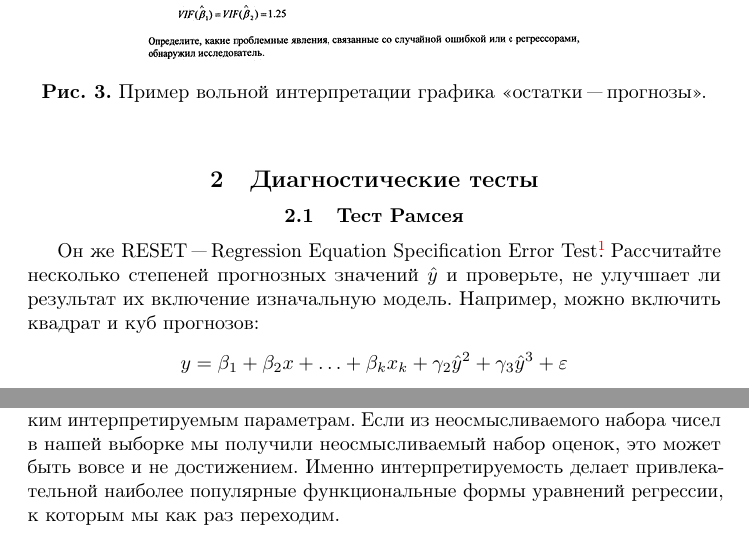
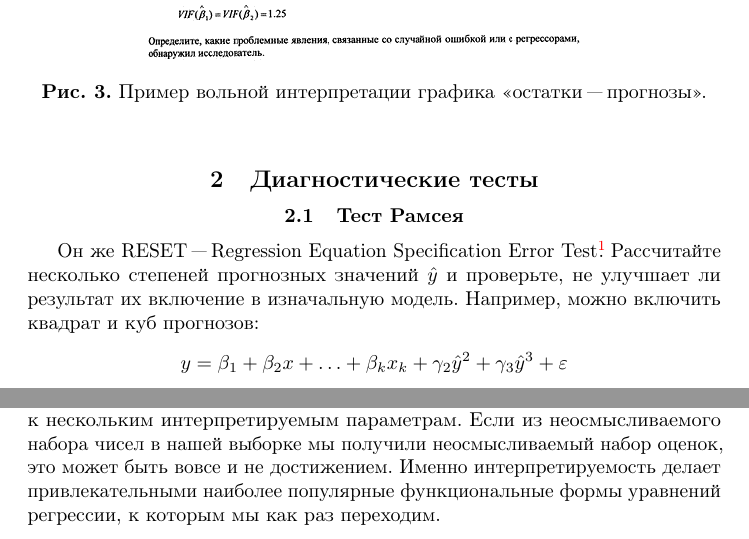
Before and after one commit to bdemeshev/epsilon, a LaTeX document (e_001/functional-form/functional-form.tex): two parts of pages 4 and 6 of 8, joined at a grey line, cut so that both start at the same text. Compiled offline with pdfLaTeX.

Commit message:
Очепятки

```diff
--- a/e_001/functional-form/functional-form.tex
+++ b/e_001/functional-form/functional-form.tex
@@ -101,7 +101,7 @@
 
 \subsection{Тест Рамсея}
 
-Он же RESET "--- Regression Equation Specification Error Test\footnote{В~статье \citet{ramsey69} можно ещё почитать про три теста с~названиями RASET, KOMSET и~BAMSET.}\fnnsp. Рассчитайте несколько степеней прогнозных значений $\hat y$ и~проверьте, не улучшает ли результат их включение изначальную модель. Например, можно включить квадрат и~куб прогнозов:
+Он же RESET "--- Regression Equation Specification Error Test\footnote{В~статье \citet{ramsey69} можно ещё почитать про три теста с~названиями RASET, KOMSET и~BAMSET.}\fnnsp. Рассчитайте несколько степеней прогнозных значений $\hat y$ и~проверьте, не улучшает ли результат их включение в изначальную модель. Например, можно включить квадрат и~куб прогнозов:
 \[
 y = \beta_1 + \beta_2 x + \ldots + \beta_k x_k + \gamma_2 \hat y^2 + \gamma_3 \hat y^3 + \e
 \]
@@ -143,7 +143,7 @@ y = \beta_1 + \beta_2 x + \ldots + \beta_k x_k + \gamma_2 \hat y^2 + \gamma_3 \h
 
 Во-вторых, стоит подумать. Почему только «во-вторых»? Потому что не стоит слишком полагаться на собственный ум: он иногда подводит. Однако ум (особенно при наличии опыта) может подсказать разумную форму зависимости или хотя бы отбраковать неразумные. Подумайте: могут ли потребление~$C$ и~доход~$Y$ быть связанными уравнением типа $\ln C = \alpha + \beta Y + \e$? Пожалуй, не стоит полагаться на такой вид зависимости, ведь он предполагает, что по мере роста дохода потребление растёт возрастающими темпами (либо падает при $\beta<0$, что не менее странно). Уравнения $C = \alpha + \beta Y + \e$ и~$\ln C = \alpha + \beta \ln Y + \e$ представляются более разумными.
 
-В~предыдущем абзаце как раз перечислены основные формы зависимости в~эконометрике, но, прежде чем рассмотреть их подробнее, вернёмся к~вопросу из начала статьи: почему оцениваются именно линейные зависимости? Можно назвать разные причины, но сейчас рассмотрим такую: параметры линейной модели легко понять. Одна из целей построения статистической модели "--- сведение большого и~трудноосмыслимого объёма данных к~нескольким интерпретируемым параметрам. Если из неосмысливаемого набора чисел в~нашей выборке мы получили неосмысливаемый набор оценок, это может быть вовсе и~не достижением. Именно интерпретируемость делает привлекательной наиболее популярные функциональные формы уравнений регрессии, к~которым мы как раз переходим.
+В~предыдущем абзаце как раз перечислены основные формы зависимости в~эконометрике, но, прежде чем рассмотреть их подробнее, вернёмся к~вопросу из начала статьи: почему оцениваются именно линейные зависимости? Можно назвать разные причины, но сейчас рассмотрим такую: параметры линейной модели легко понять. Одна из целей построения статистической модели "--- сведение большого и~трудноосмыслимого объёма данных к~нескольким интерпретируемым параметрам. Если из неосмысливаемого набора чисел в~нашей выборке мы получили неосмысливаемый набор оценок, это может быть вовсе и~не достижением. Именно интерпретируемость делает привлекательными наиболее популярные функциональные формы уравнений регрессии, к~которым мы как раз переходим.
 
 \textit{Линейная} зависимость: $y = \beta_1 + \beta_2 x_2 + \ldots + \beta_k x_k + \e$. Интерпретация коэффициентов такова: увеличение~$x_j$ на единицу соответствует увеличению~$y$ на~$\beta_j$ при прочих равных условиях (то есть при неизменных значениях всех остальных регрессоров и~случайной составляющей).
 
```
